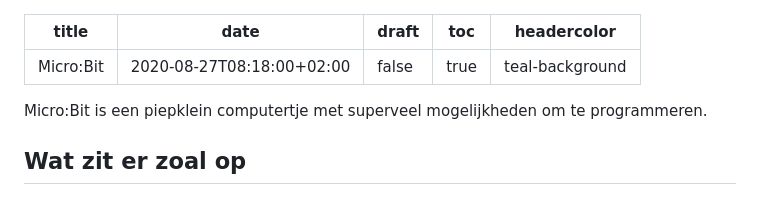
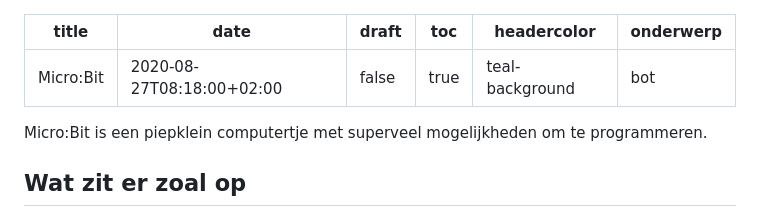
Before and after one commit to coderdojonijmegen/microbit, a Markdown page: index.md, the part around the change. Rendered like a GitHub page.

Commit message:
taal -> onderwerp

```diff
--- a/_index.md
+++ b/index.md
@@ -4,6 +4,7 @@ date: 2020-08-27T08:18:00+02:00
 draft: false
 toc: true
 headercolor: "teal-background"
+onderwerp: bot
 ---
 
 Micro:Bit is een piepklein computertje met superveel mogelijkheden om te programmeren.
```
